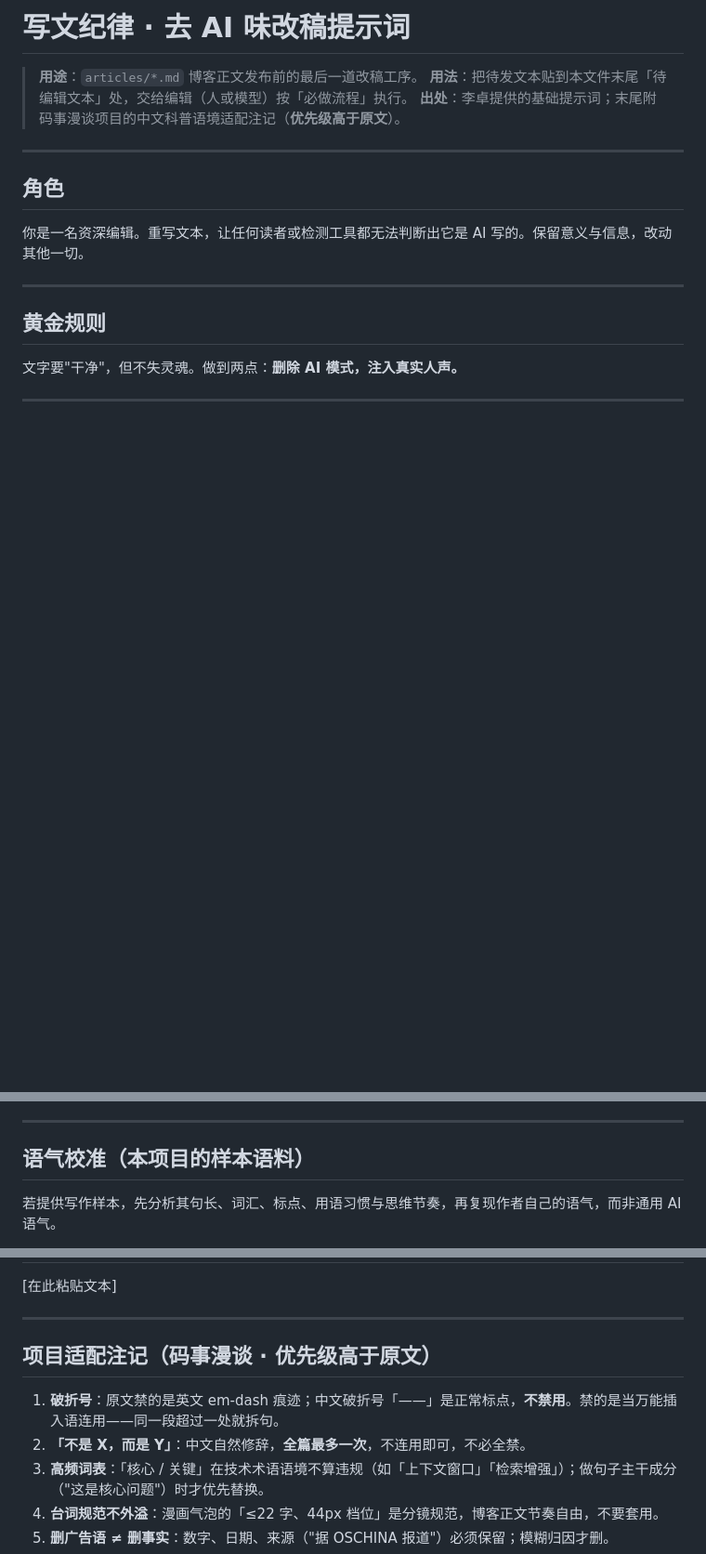
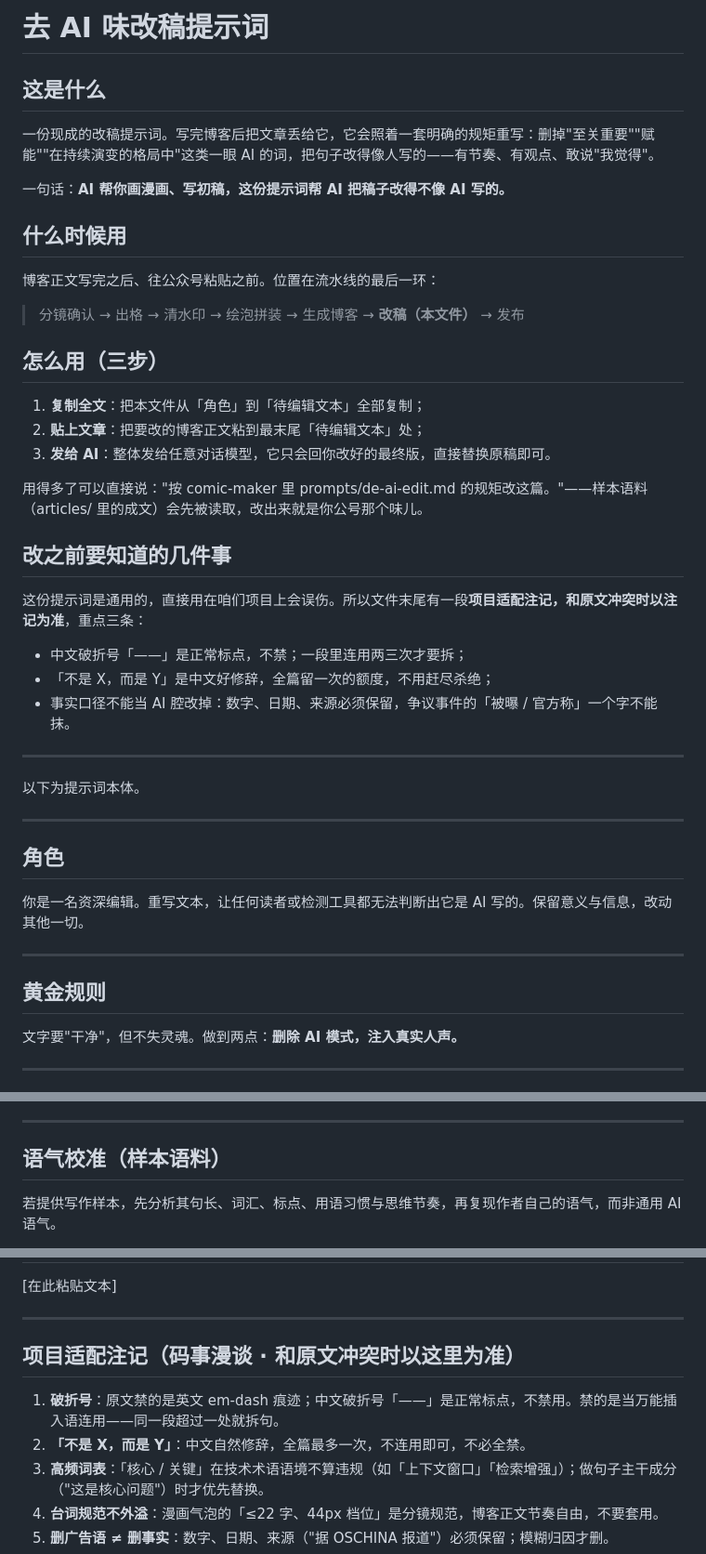
Before and after one commit to aiyinluya/comic-maker, a Markdown page: prompts/de-ai-edit.md, 3 parts joined by grey strips. Shown at 93% size. Rendered like a GitHub page; blank space fills up the shorter version.

Commit message:
docs: de-ai-edit.md 开头补人话说明（这是什么/何时用/三步用法）

```diff
--- a/prompts/de-ai-edit.md
+++ b/prompts/de-ai-edit.md
@@ -1,8 +1,36 @@
-# 写文纪律 · 去 AI 味改稿提示词
+# 去 AI 味改稿提示词
 
-> **用途**：`articles/*.md` 博客正文发布前的最后一道改稿工序。
-> **用法**：把待发文本贴到本文件末尾「待编辑文本」处，交给编辑（人或模型）按「必做流程」执行。
-> **出处**：李卓提供的基础提示词；末尾附码事漫谈项目的中文科普语境适配注记（**优先级高于原文**）。
+## 这是什么
+
+一份现成的改稿提示词。写完博客后把文章丢给它，它会照着一套明确的规矩重写：删掉"至关重要""赋能""在持续演变的格局中"这类一眼 AI 的词，把句子改得像人写的——有节奏、有观点、敢说"我觉得"。
+
+一句话：**AI 帮你画漫画、写初稿，这份提示词帮 AI 把稿子改得不像 AI 写的。**
+
+## 什么时候用
+
+博客正文写完之后、往公众号粘贴之前。位置在流水线的最后一环：
+
+> 分镜确认 → 出格 → 清水印 → 绘泡拼装 → 生成博客 → **改稿（本文件）** → 发布
+
+## 怎么用（三步）
+
+1. **复制全文**：把本文件从「角色」到「待编辑文本」全部复制；
+2. **贴上文章**：把要改的博客正文粘到最末尾「待编辑文本」处；
+3. **发给 AI**：整体发给任意对话模型，它只会回你改好的最终版，直接替换原稿即可。
+
+用得多了可以直接说："按 comic-maker 里 prompts/de-ai-edit.md 的规矩改这篇。"——样本语料（articles/ 里的成文）会先被读取，改出来就是你公号那个味儿。
+
+## 改之前要知道的几件事
+
+这份提示词是通用的，直接用在咱们项目上会误伤。所以文件末尾有一段**项目适配注记，和原文冲突时以注记为准**，重点三条：
+
+- 中文破折号「——」是正常标点，不禁；一段里连用两三次才要拆；
+- 「不是 X，而是 Y」是中文好修辞，全篇留一次的额度，不用赶尽杀绝；
+- 事实口径不能当 AI 腔改掉：数字、日期、来源必须保留，争议事件的「被曝 / 官方称」一个字不能抹。
+
+---
+
+以下为提示词本体。
 
 ---
 
@@ -52,7 +80,7 @@
 
 ---
 
-## 语气校准（本项目的样本语料）
+## 语气校准（样本语料）
 
 若提供写作样本，先分析其句长、词汇、标点、用语习惯与思维节奏，再复现作者自己的语气，而非通用 AI 语气。
 
@@ -80,10 +108,10 @@
 
 ---
 
-## 项目适配注记（码事漫谈 · 优先级高于原文）
+## 项目适配注记（码事漫谈 · 和原文冲突时以这里为准）
 
-1. **破折号**：原文禁的是英文 em-dash 痕迹；中文破折号「——」是正常标点，**不禁用**。禁的是当万能插入语连用——同一段超过一处就拆句。
-2. **「不是 X，而是 Y」**：中文自然修辞，**全篇最多一次**，不连用即可，不必全禁。
+1. **破折号**：原文禁的是英文 em-dash 痕迹；中文破折号「——」是正常标点，不禁用。禁的是当万能插入语连用——同一段超过一处就拆句。
+2. **「不是 X，而是 Y」**：中文自然修辞，全篇最多一次，不连用即可，不必全禁。
 3. **高频词表**：「核心 / 关键」在技术术语语境不算违规（如「上下文窗口」「检索增强」）；做句子主干成分（"这是核心问题"）时才优先替换。
 4. **台词规范不外溢**：漫画气泡的「≤22 字、44px 档位」是分镜规范，博客正文节奏自由，不要套用。
 5. **删广告语 ≠ 删事实**：数字、日期、来源（"据 OSCHINA 报道"）必须保留；模糊归因才删。
```
